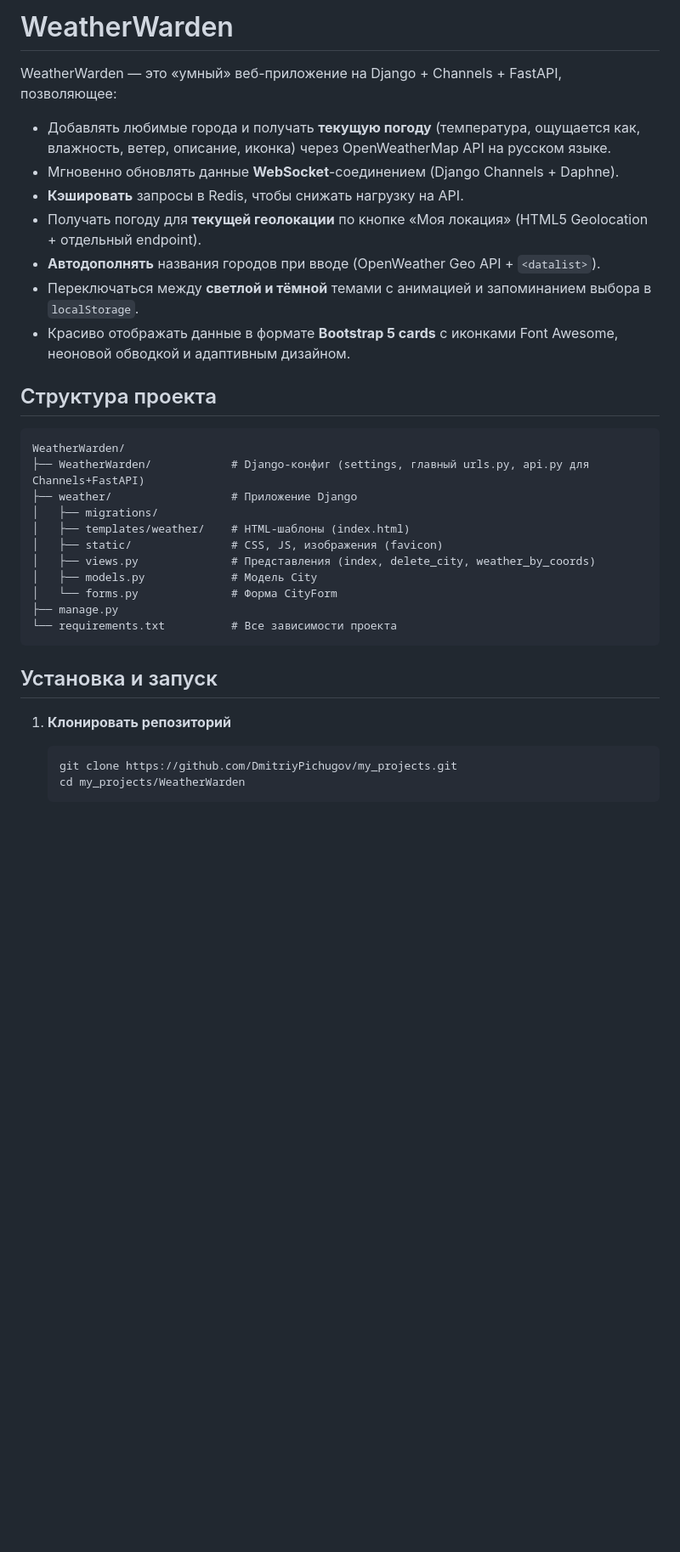
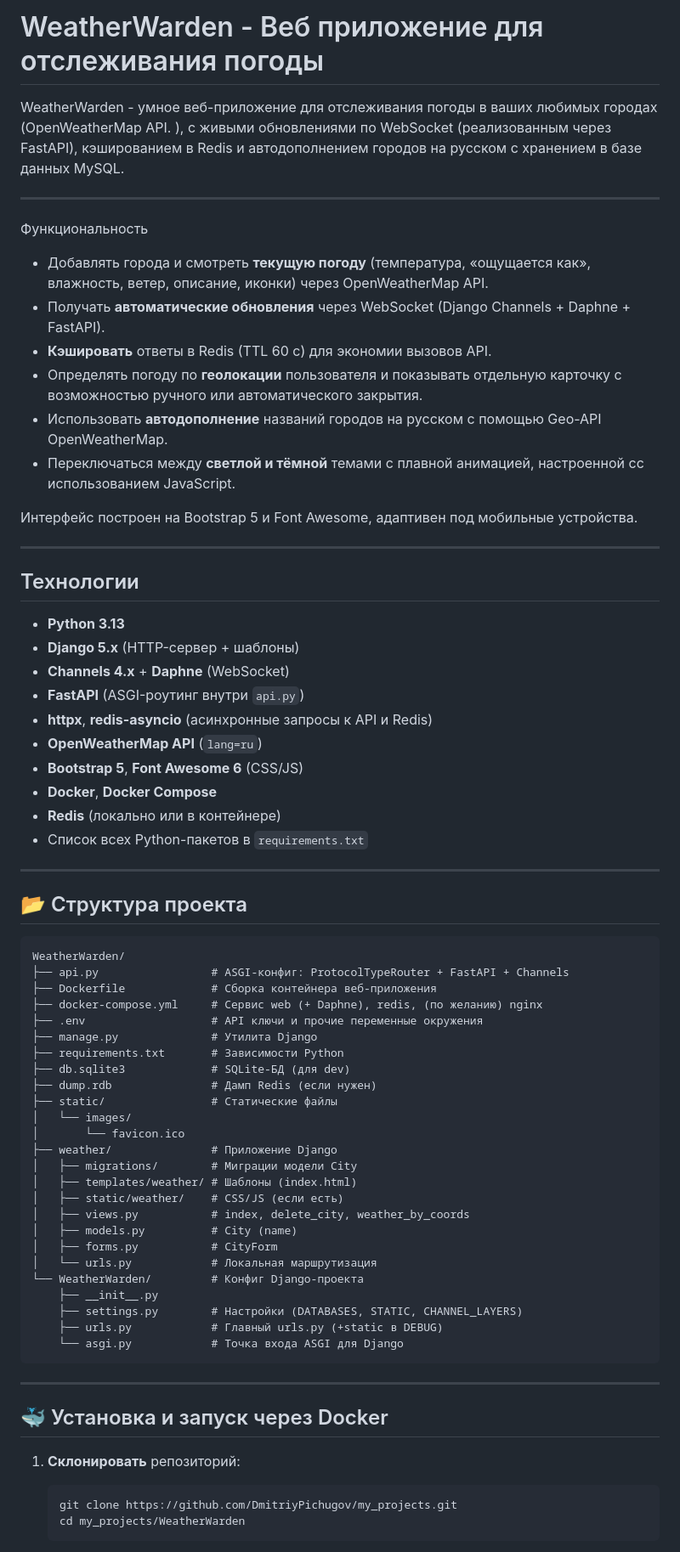
Before and after one commit to DmitriyPichugov/my_projects, a Markdown page: WeatherWarden/README.md, the part around one of its changes. Shown at 85% size. GitHub-like rendering; blank space fills up the shorter version.

````diff
--- a/WeatherWarden/README.md
+++ b/WeatherWarden/README.md
@@ -1,34 +1,71 @@
-# WeatherWarden
+# WeatherWarden - Веб приложение для отслеживания погоды
 
-WeatherWarden — это «умный» веб-приложение на Django + Channels + FastAPI, позволяющее:
+WeatherWarden - умное веб-приложение для отслеживания погоды в ваших любимых городах (OpenWeatherMap API.  ), с живыми обновлениями по WebSocket (реализованным через FastAPI), кэшированием в Redis и автодополнением городов на русском с хранением в базе данных MySQL.
 
-- Добавлять любимые города и получать **текущую погоду** (температура, ощущается как, влажность, ветер, описание, иконка) через OpenWeatherMap API на русском языке.
-- Мгновенно обновлять данные **WebSocket**-соединением (Django Channels + Daphne).
-- **Кэшировать** запросы в Redis, чтобы снижать нагрузку на API.
-- Получать погоду для **текущей геолокации** по кнопке «Моя локация» (HTML5 Geolocation + отдельный endpoint).
-- **Автодополнять** названия городов при вводе (OpenWeather Geo API + `<datalist>`).
-- Переключаться между **светлой и тёмной** темами с анимацией и запоминанием выбора в `localStorage`.
-- Красиво отображать данные в формате **Bootstrap 5 cards** с иконками Font Awesome, неоновой обводкой и адаптивным дизайном.
+---
+Функциональность
 
-## Структура проекта
+- Добавлять города и смотреть **текущую погоду** (температура, «ощущается как», влажность, ветер, описание, иконки) через OpenWeatherMap API.
+- Получать **автоматические обновления** через WebSocket (Django Channels + Daphne + FastAPI).
+- **Кэшировать** ответы в Redis (TTL 60 с) для экономии вызовов API.
+- Определять погоду по **геолокации** пользователя и показывать отдельную карточку с возможностью ручного или автоматического закрытия.
+- Использовать **автодополнение** названий городов на русском с помощью Geo-API OpenWeatherMap.
+- Переключаться между **светлой и тёмной** темами с плавной анимацией, настроенной сс использованием JavaScript.
 
-```
+Интерфейс построен на Bootstrap 5 и Font Awesome, адаптивен под мобильные устройства.
+
+---
+
+## Технологии
+
+- **Python 3.13**
+- **Django 5.x** (HTTP-сервер + шаблоны)
+- **Channels 4.x** + **Daphne** (WebSocket)
+- **FastAPI** (ASGI-роутинг внутри `api.py`)
+- **httpx**, **redis-asyncio** (асинхронные запросы к API и Redis)
+- **OpenWeatherMap API** (`lang=ru`)
+- **Bootstrap 5**, **Font Awesome 6** (CSS/JS)
+- **Docker**, **Docker Compose**
+- **Redis** (локально или в контейнере)
+- Список всех Python-пакетов в `requirements.txt`
+
+---
+
+## 📂 Структура проекта
+
+```text
 WeatherWarden/
-├── WeatherWarden/            # Django-конфиг (settings, главный urls.py, api.py для Channels+FastAPI)
-├── weather/                  # Приложение Django
-│   ├── migrations/
-│   ├── templates/weather/    # HTML-шаблоны (index.html)
-│   ├── static/               # CSS, JS, изображения (favicon)
-│   ├── views.py              # Представления (index, delete_city, weather_by_coords)
-│   ├── models.py             # Модель City
-│   └── forms.py              # Форма CityForm
-├── manage.py
-└── requirements.txt          # Все зависимости проекта
+├── api.py                 # ASGI-конфиг: ProtocolTypeRouter + FastAPI + Channels
+├── Dockerfile             # Сборка контейнера веб-приложения
+├── docker-compose.yml     # Сервис web (+ Daphne), redis, (по желанию) nginx
+├── .env                   # API ключи и прочие переменные окружения
+├── manage.py              # Утилита Django
+├── requirements.txt       # Зависимости Python
+├── db.sqlite3             # SQLite-БД (для dev)
+├── dump.rdb               # Дамп Redis (если нужен)
+├── static/                # Статические файлы
+│   └── images/
+│       └── favicon.ico
+├── weather/               # Приложение Django
+│   ├── migrations/        # Миграции модели City
+│   ├── templates/weather/ # Шаблоны (index.html)
+│   ├── static/weather/    # CSS/JS (если есть)
+│   ├── views.py           # index, delete_city, weather_by_coords
+│   ├── models.py          # City (name)
+│   ├── forms.py           # CityForm
+│   └── urls.py            # Локальная маршрутизация
+└── WeatherWarden/         # Конфиг Django-проекта
+    ├── __init__.py
+    ├── settings.py        # Настройки (DATABASES, STATIC, CHANNEL_LAYERS)
+    ├── urls.py            # Главный urls.py (+static в DEBUG)
+    └── asgi.py            # Точка входа ASGI для Django
 ```
 
-## Установка и запуск
+---
 
-1. **Клонировать репозиторий**
+## 🐳 Установка и запуск через Docker
+
+1. **Склонировать** репозиторий:
    ```bash
    git clone https://github.com/DmitriyPichugov/my_projects.git
    cd my_projects/WeatherWarden
````
Also changed, not shown: other parts of WeatherWarden/README.md (+43 -53 lines).
